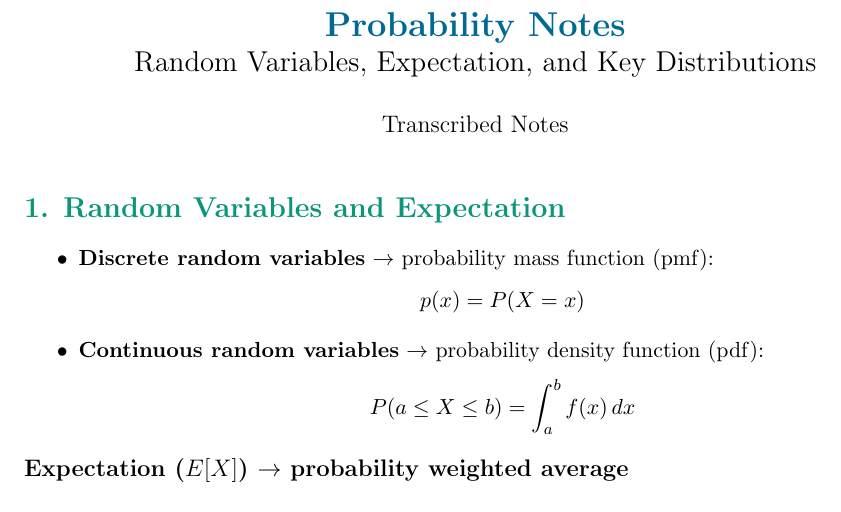
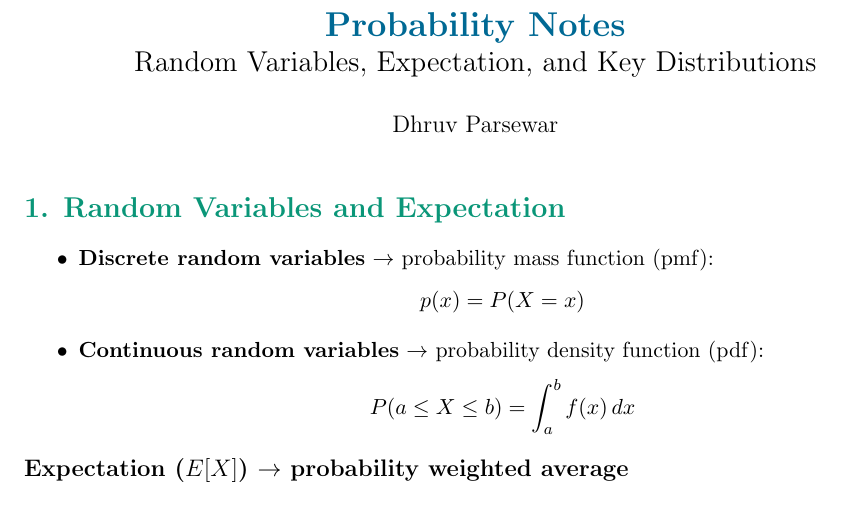
Before and after one commit to dhruvparsewar/Markov_Chains_SOS2026, a LaTeX document (Sections/week1.tex): part of page 1 of 5, cut so that both start at the same text. Compiled offline with pdfLaTeX.

Commit message:
Minor change in week1.tex

```diff
--- a/Sections/week1.tex
+++ b/Sections/week1.tex
@@ -9,7 +9,7 @@
 \definecolor{secondary}{RGB}{10, 150, 120}
 
 \title{\vspace{-2cm}\textbf{\textcolor{primary}{Probability Notes}}\\\Large{Random Variables, Expectation, and Key Distributions}}
-\author{Transcribed Notes}
+\author{Dhruv Parsewar}
 \date{}
 
 \begin{document}
```
